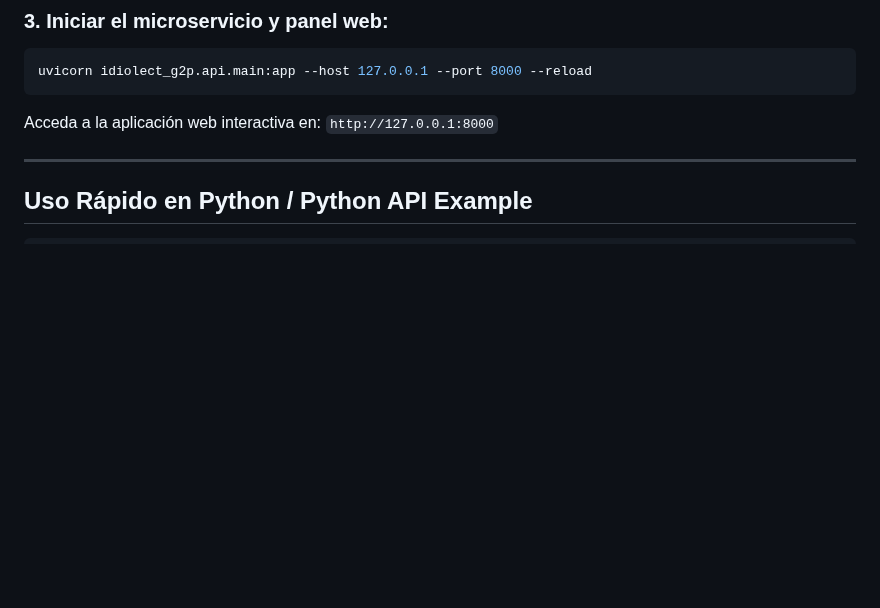
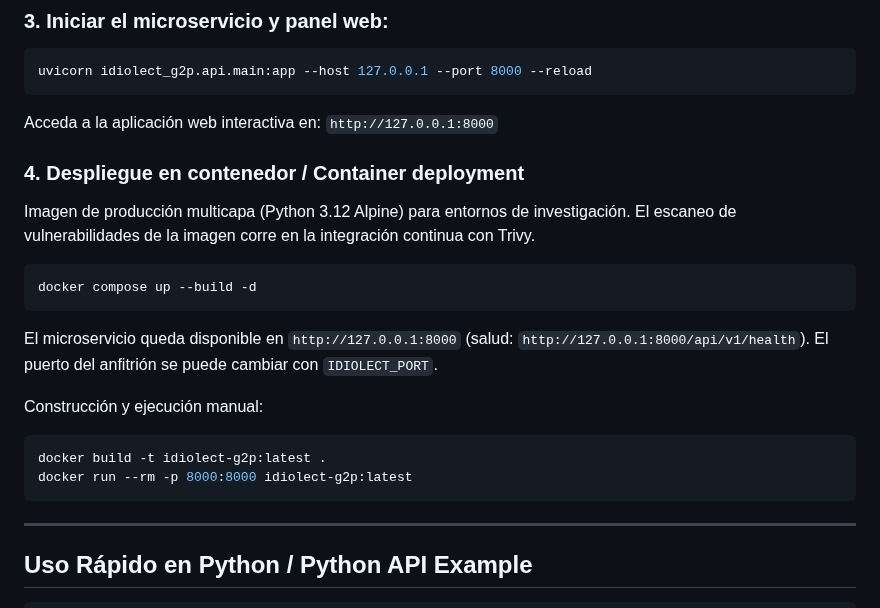
Before and after one commit to alej-developer/Idiolect-G2P, a Markdown page: README.md, the part around the change. Rendered like a GitHub page; blank space fills up the shorter version.

Commit message:
docs: documentar el despliegue en contenedor y registrar el cambio
Co-authored-by: alej-developer <alej-developer@users.noreply.github.com>

````diff
--- a/README.md
+++ b/README.md
@@ -95,6 +95,23 @@ python -m pytest -v
 uvicorn idiolect_g2p.api.main:app --host 127.0.0.1 --port 8000 --reload
 ```
 Acceda a la aplicación web interactiva en: `http://127.0.0.1:8000`
+
+### 4. Despliegue en contenedor / Container deployment
+
+Imagen de producción multicapa (Python 3.12 Alpine) para entornos de investigación. El escaneo de vulnerabilidades de la imagen corre en la integración continua con Trivy.
+
+```bash
+docker compose up --build -d
+```
+
+El microservicio queda disponible en `http://127.0.0.1:8000` (salud: `http://127.0.0.1:8000/api/v1/health`). El puerto del anfitrión se puede cambiar con `IDIOLECT_PORT`.
+
+Construcción y ejecución manual:
+
+```bash
+docker build -t idiolect-g2p:latest .
+docker run --rm -p 8000:8000 idiolect-g2p:latest
+```
 
 ---
 
````
Also changed, not shown: CHANGELOG.md (+12 -0 lines).
